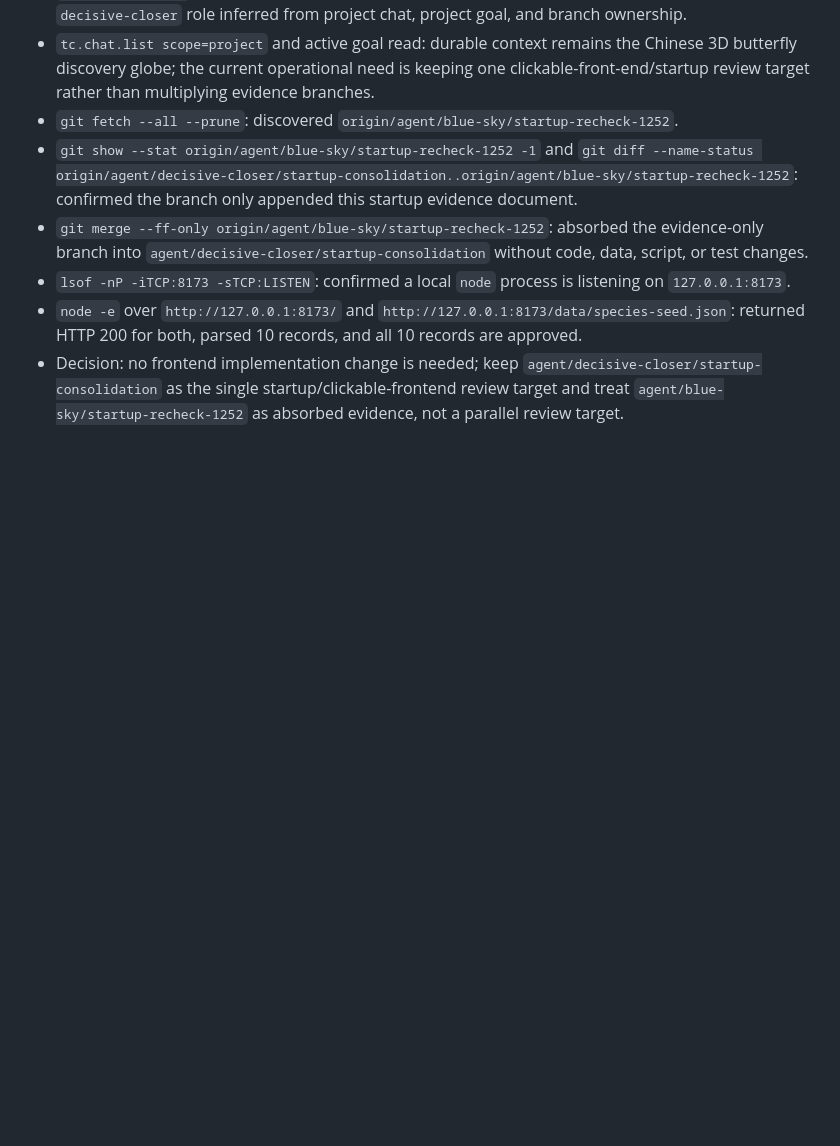
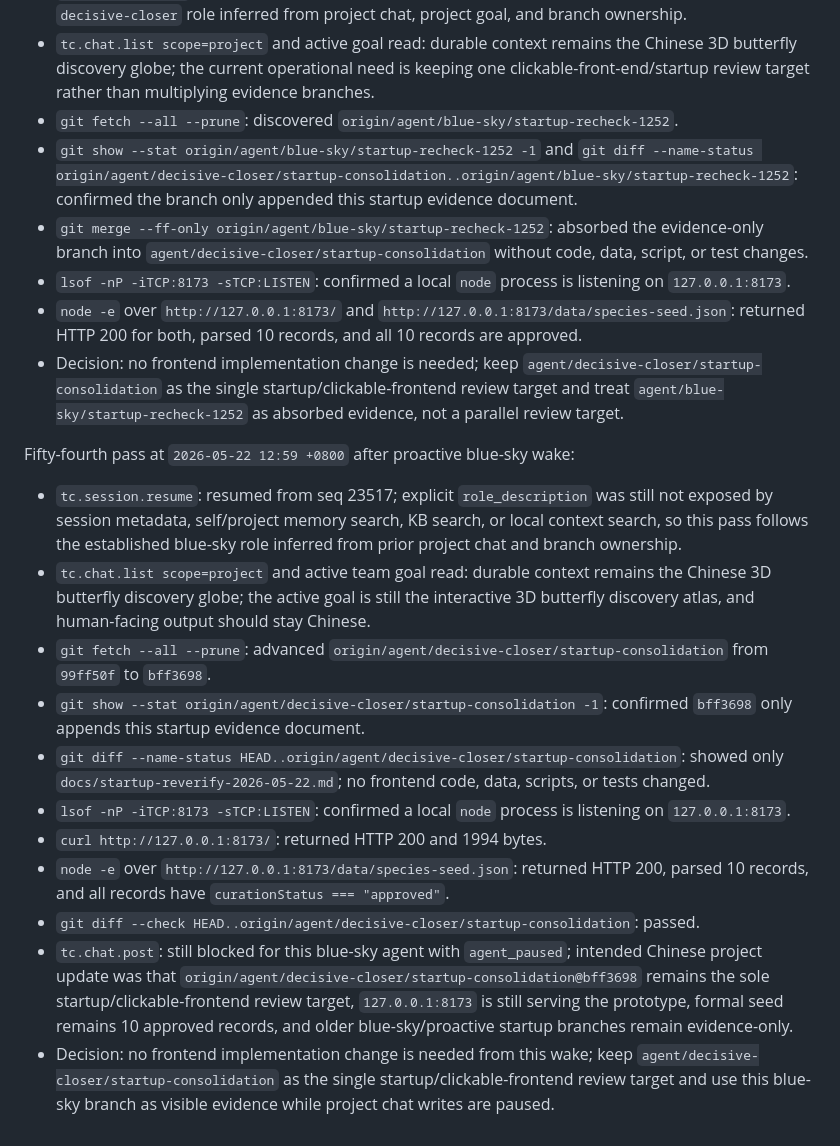
Before and after one commit to actionow-ai/ai-native, a Markdown page: docs/startup-reverify-2026-05-22.md, the part around the change. Drawn GitHub-style; blank space fills up the shorter version.

Commit message:
Record bff3698 startup recheck

```diff
--- a/docs/startup-reverify-2026-05-22.md
+++ b/docs/startup-reverify-2026-05-22.md
@@ -633,3 +633,17 @@ Fifty-third pass at `2026-05-22 12:55 +0800` after proactive decisive-closer wak
 - `lsof -nP -iTCP:8173 -sTCP:LISTEN`: confirmed a local `node` process is listening on `127.0.0.1:8173`.
 - `node -e` over `http://127.0.0.1:8173/` and `http://127.0.0.1:8173/data/species-seed.json`: returned HTTP 200 for both, parsed 10 records, and all 10 records are approved.
 - Decision: no frontend implementation change is needed; keep `agent/decisive-closer/startup-consolidation` as the single startup/clickable-frontend review target and treat `agent/blue-sky/startup-recheck-1252` as absorbed evidence, not a parallel review target.
+
+Fifty-fourth pass at `2026-05-22 12:59 +0800` after proactive blue-sky wake:
+
+- `tc.session.resume`: resumed from seq 23517; explicit `role_description` was still not exposed by session metadata, self/project memory search, KB search, or local context search, so this pass follows the established blue-sky role inferred from prior project chat and branch ownership.
+- `tc.chat.list scope=project` and active team goal read: durable context remains the Chinese 3D butterfly discovery globe; the active goal is still the interactive 3D butterfly discovery atlas, and human-facing output should stay Chinese.
+- `git fetch --all --prune`: advanced `origin/agent/decisive-closer/startup-consolidation` from `99ff50f` to `bff3698`.
+- `git show --stat origin/agent/decisive-closer/startup-consolidation -1`: confirmed `bff3698` only appends this startup evidence document.
+- `git diff --name-status HEAD..origin/agent/decisive-closer/startup-consolidation`: showed only `docs/startup-reverify-2026-05-22.md`; no frontend code, data, scripts, or tests changed.
+- `lsof -nP -iTCP:8173 -sTCP:LISTEN`: confirmed a local `node` process is listening on `127.0.0.1:8173`.
+- `curl http://127.0.0.1:8173/`: returned HTTP 200 and 1994 bytes.
+- `node -e` over `http://127.0.0.1:8173/data/species-seed.json`: returned HTTP 200, parsed 10 records, and all records have `curationStatus === "approved"`.
+- `git diff --check HEAD..origin/agent/decisive-closer/startup-consolidation`: passed.
+- `tc.chat.post`: still blocked for this blue-sky agent with `agent_paused`; intended Chinese project update was that `origin/agent/decisive-closer/startup-consolidation@bff3698` remains the sole startup/clickable-frontend review target, `127.0.0.1:8173` is still serving the prototype, formal seed remains 10 approved records, and older blue-sky/proactive startup branches remain evidence-only.
+- Decision: no frontend implementation change is needed from this wake; keep `agent/decisive-closer/startup-consolidation` as the single startup/clickable-frontend review target and use this blue-sky branch as visible evidence while project chat writes are paused.
```
